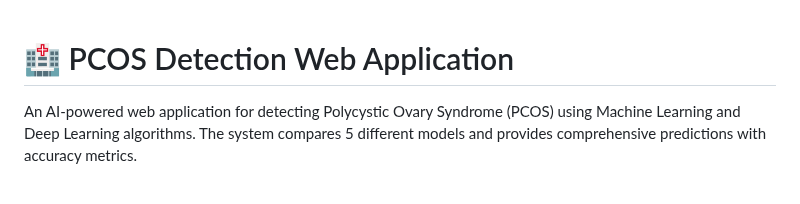
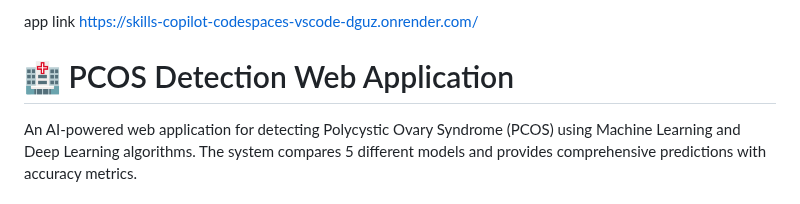
Before and after one commit to rosan-s/skills-copilot-codespaces-vscode, a Markdown page: README.md, the part around the change. Drawn GitHub-style.

Commit message:
Add app link to README

```diff
--- a/README.md
+++ b/README.md
@@ -1,4 +1,4 @@
-
+app link https://skills-copilot-codespaces-vscode-dguz.onrender.com/
 # 🏥 PCOS Detection Web Application
 
 An AI-powered web application for detecting Polycystic Ovary Syndrome (PCOS) using Machine Learning and Deep Learning algorithms. The system compares 5 different models and provides comprehensive predictions with accuracy metrics.
```
